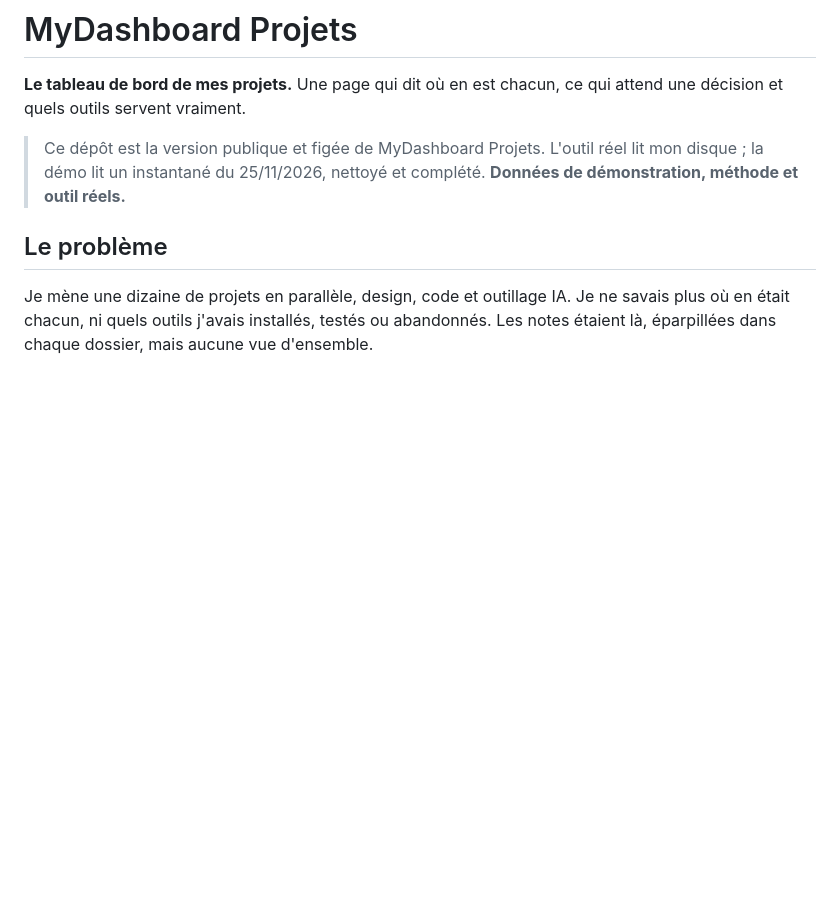
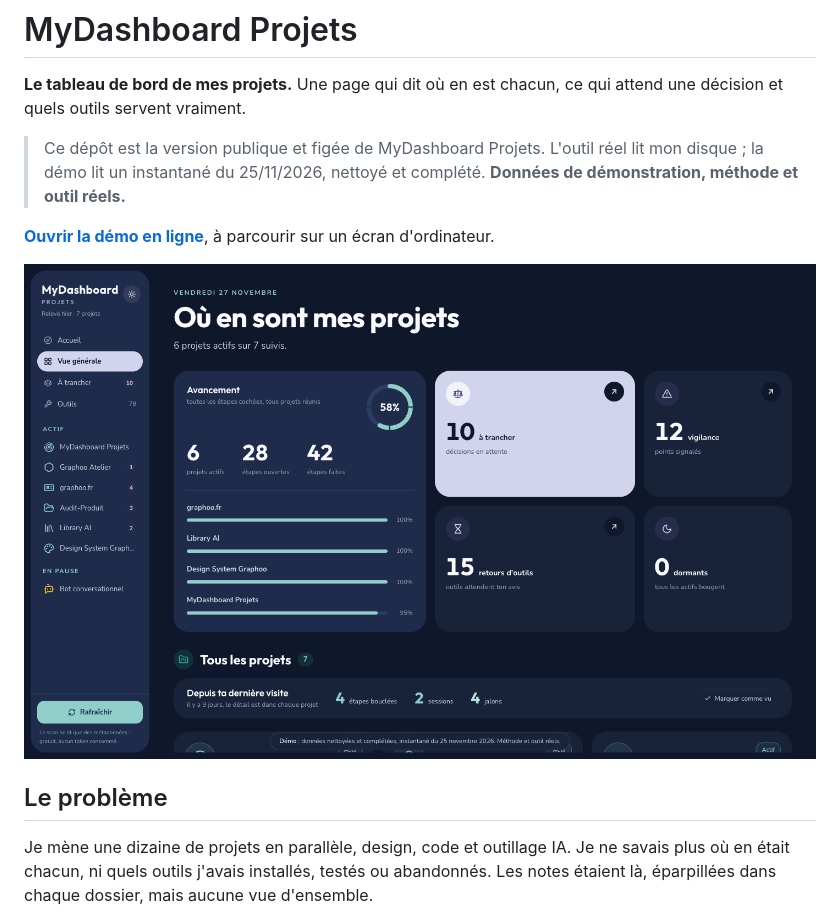
Before and after one commit to lenscorwin/pilotoo-demo, a Markdown page: README.md, the part around the change. GitHub-like rendering; pictures changed too: docs/vue-generale.png (added); blank space fills up the shorter version.

Commit message:
docs: lien vers la démo en ligne et capture de la vue générale
Co-Authored-By: Claude Opus 5.5 <noreply@anthropic.com>

```diff
--- a/README.md
+++ b/README.md
@@ -3,6 +3,10 @@
 **Le tableau de bord de mes projets.** Une page qui dit où en est chacun, ce qui attend une décision et quels outils servent vraiment.
 
 > Ce dépôt est la version publique et figée de MyDashboard Projets. L'outil réel lit mon disque ; la démo lit un instantané du 25/11/2026, nettoyé et complété. **Données de démonstration, méthode et outil réels.**
+
+**[Ouvrir la démo en ligne](https://dashboard.graphoo.fr)**, à parcourir sur un écran d'ordinateur.
+
+![Vue générale de MyDashboard Projets : chaque projet en une tuile, avec sa synthèse, son avancement et ce qui a changé depuis la dernière visite.](docs/vue-generale.png)
 
 ## Le problème
 
```
